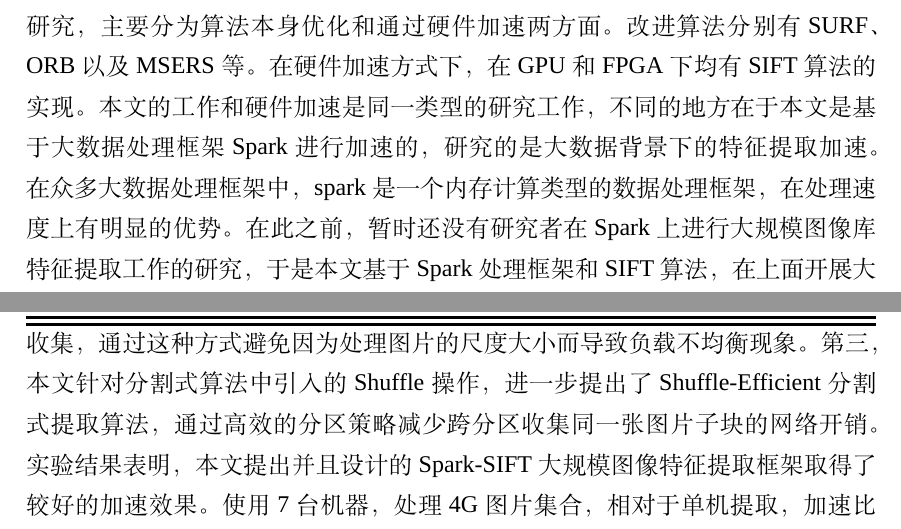
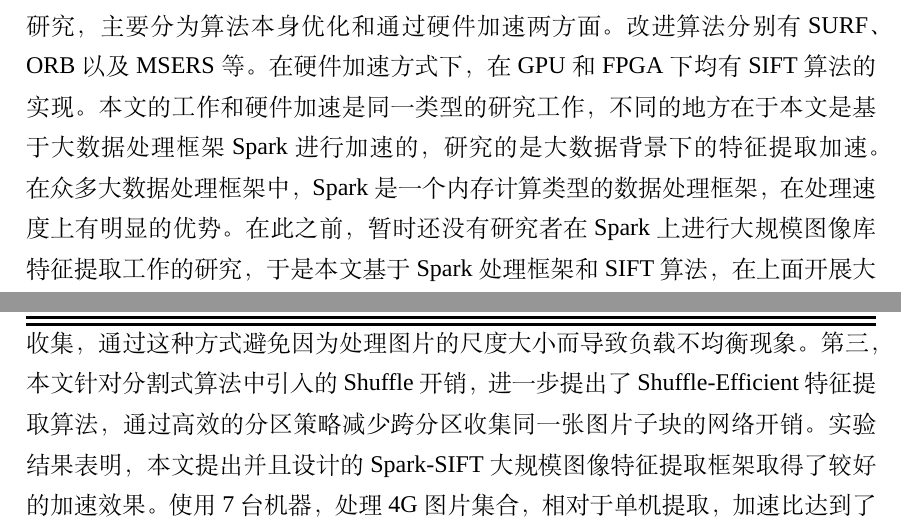
Before and after one commit to zhangxinming1991/-nudtpaper_zxm, a LaTeX thesis (thesis.tex, which reads data/abstract.tex): two parts of pages 9 and 10 of 74, joined at a grey line, cut so that both start at the same text. Compiled offline with XeLaTeX; a missing font is replaced by an installed copy or a similar font.

Commit message:
打印版2

```diff
--- a/data/abstract.tex
+++ b/data/abstract.tex
@@ -1,9 +1,9 @@
 \begin{cabstract}
 当代社会互联网上图片的数据量急剧增长，而用户的检索需求越来越高，传统基于文本的图片检索技术因其描述词汇受限，很难在满足大数据背景下的图片检索。如何快速,准确的从众多图片中找到目标图片或者相似图片，成为了研究的热点。基于图像内容的检索技术在该背景下受到研究者们的关注，该技术使用图片自身的特征去匹配目标图片，检索结果具有非常高的准确性，百度和谷歌公司已经相继推出的以图搜图的服务，用户体验十分好。基于图片内容的检索技术包含了许多图像处理的技术，其中特征提取技术最为关键。
 
-特征提取是基于内容的图像检索技术中的关键步骤，因为后续其他的图像处理步骤是在此基础上进行的。在众多的特征提取算法中，SIFT 算法最为著名，该算法提取的特征点与图像的旋转，大小无关，对于噪声，光线的容忍度也相当高，是一个划时代的特征提取算法。但是该算法的时间复杂度为指数级别，难以满足对处理时间要求特别高的的应用场景。因此后续有众多研究者对该算法进行优化研究，主要分为算法本身优化和通过硬件加速两方面。改进算法分别有SURF、ORB以及MSERS等。在硬件加速方式下，在GPU和FPGA 下均有SIFT 算法的实现。本文的工作和硬件加速是同一类型的研究工作，不同的地方在于本文是基于大数据处理框架Spark 进行加速的，研究的是大数据背景下的特征提取加速。在众多大数据处理框架中，spark 是一个内存计算类型的数据处理框架，在处理速度上有明显的优势。在此之前，暂时还没有研究者在Spark 上进行大规模图像库特征提取工作的研究，于是本文基于Spark 处理框架和SIFT 算法，在上面开展大规模图像库特征提取的研究工作。
+特征提取是基于内容的图像检索技术中的关键步骤，因为后续其他的图像处理步骤是在此基础上进行的。在众多的特征提取算法中，SIFT 算法最为著名，该算法提取的特征点与图像的旋转，大小无关，对于噪声，光线的容忍度也相当高，是一个划时代的特征提取算法。但是该算法的时间复杂度为指数级别，难以满足对处理时间要求特别高的的应用场景。因此后续有众多研究者对该算法进行优化研究，主要分为算法本身优化和通过硬件加速两方面。改进算法分别有SURF、ORB以及MSERS等。在硬件加速方式下，在GPU和FPGA 下均有SIFT 算法的实现。本文的工作和硬件加速是同一类型的研究工作，不同的地方在于本文是基于大数据处理框架Spark 进行加速的，研究的是大数据背景下的特征提取加速。在众多大数据处理框架中，Spark是一个内存计算类型的数据处理框架，在处理速度上有明显的优势。在此之前，暂时还没有研究者在Spark 上进行大规模图像库特征提取工作的研究，于是本文基于Spark 处理框架和SIFT 算法，在上面开展大规模图像库特征提取的研究工作。
 
-在本文中，我们设计了一个基于spark 的大规模图像特征提取系统Spark-SIFT。该系统框架主要包含三部分：1）Spark图像基础库Spark-imageLib模块；2）Spark-sift特征提取功能模块；3）图片的序列化模块。之后本文又针对Spark-SIFT系统提出了三种优化方案。第一，因为图片的体积相对Spark来说普遍较小，而Spark在加载众多小文件时读写效率很低，针对这一现象，本文提出了Key-Vaule的图片描述方式，将图片转化成记录的形式，再将记录合并保存以提高Spark的加载效率。第二，Spark在进行任务划分时仅考虑任务的总体积，而忽略任务中图片尺度大小，这一任务划分机制导致Spark-SIFT 在处理图片大小相差较大的数据集时出现的负载不均衡问题，针对这一问题，本文提出了分割式特征提取算法，该算法核心思想是分而治之，先将大图片分割成小子块，并行处理，之后再统一收集，通过这种方式避免因为处理图片的尺度大小而导致负载不均衡现象。第三，本文针对分割式算法中引入的Shuffle操作，进一步提出了Shuffle-Efficient 分割式提取算法，通过高效的分区策略减少跨分区收集同一张图片子块的网络开销。 实验结果表明，本文提出并且设计的Spark-SIFT大规模图像特征提取框架取得了较好的加速效果。使用7 台机器，处理4G 图片集合，相对于单机提取，加速比达到了19.5，优于GPU 的加速比。 Key-Value 的图片描述方式在加载11G图片数据集时，加载性能相对binaryFile方式提升了61.7\%,相对于objectFile方式提升了83.3\%；分割式提取算法较不分割提取算法在处理480M 图片集合将提取速度进一步提高了7.8 倍；Shuffle-Efficient 分割式特征提取算法有效的减少在收集图片子块时的网络传输开销，在处理6.8G图片数据集时，高效的分区策略相对于Hash 分区策略，收集的性能提高了29.7\%。
+在本文中，我们设计了一个基于Spark的大规模图像特征提取系统Spark-SIFT。该系统框架主要包含三部分：1）Spark图像基础库Spark-imageLib模块；2）Spark-sift特征提取功能模块；3）图片的序列化模块。之后本文又针对Spark-SIFT系统提出了三种优化方案。第一，因为图片的体积相对Spark来说普遍较小，而Spark在加载众多小文件时读写效率很低，针对这一现象，本文提出了Key-Vaule的图片描述方式，将图片转化成记录的形式，再将记录合并保存以提高Spark的加载效率。第二，Spark在进行任务划分时仅考虑任务的总体积，而忽略任务中图片尺度大小，这一任务划分机制导致Spark-SIFT 在处理图片大小相差较大的数据集时出现的负载不均衡问题，针对这一问题，本文提出了分割式特征提取算法，该算法核心思想是分而治之，先将大图片分割成小子块，并行处理，之后再统一收集，通过这种方式避免因为处理图片的尺度大小而导致负载不均衡现象。第三，本文针对分割式算法中引入的Shuffle开销，进一步提出了Shuffle-Efficient特征提取算法，通过高效的分区策略减少跨分区收集同一张图片子块的网络开销。 实验结果表明，本文提出并且设计的Spark-SIFT大规模图像特征提取框架取得了较好的加速效果。使用7 台机器，处理4G 图片集合，相对于单机提取，加速比达到了19.5，优于GPU 的加速比。Key-Value的图片描述方式在加载11G图片数据集时，加载性能相对binaryFile方式提升了61.7\%,相对于objectFile方式提升了83.3\%；分割式提取算法较不分割提取算法在处理480M 图片集合将提取速度进一步提高了7.8倍；Shuffle-Efficient特征提取算法有效的减少在收集图片子块时的网络传输开销，在处理6.8G图片数据集时，高效的分区策略相对于Hash分区策略，收集的性能提高了29.7\%。
 \end{cabstract}
 \ckeywords{大数据; 图像特征提取; Spark; SIFT算法; 负载均衡;}
 
```
Also changed, not shown: thesis.pdf, 3 other files.
